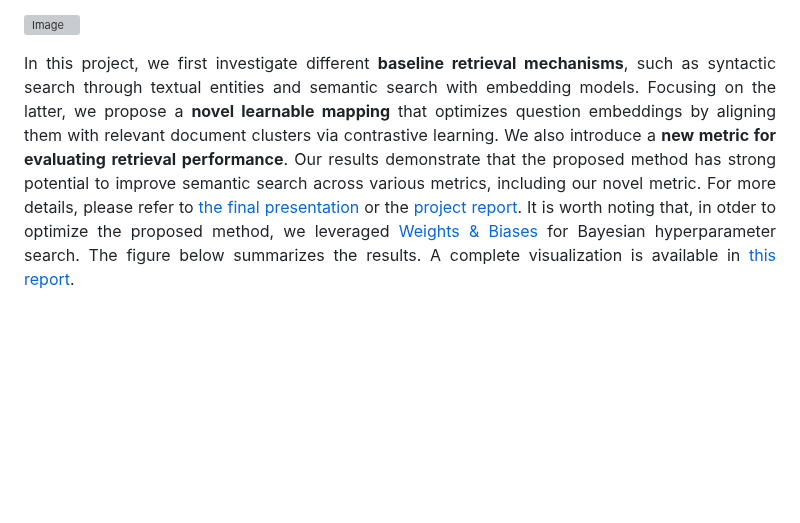
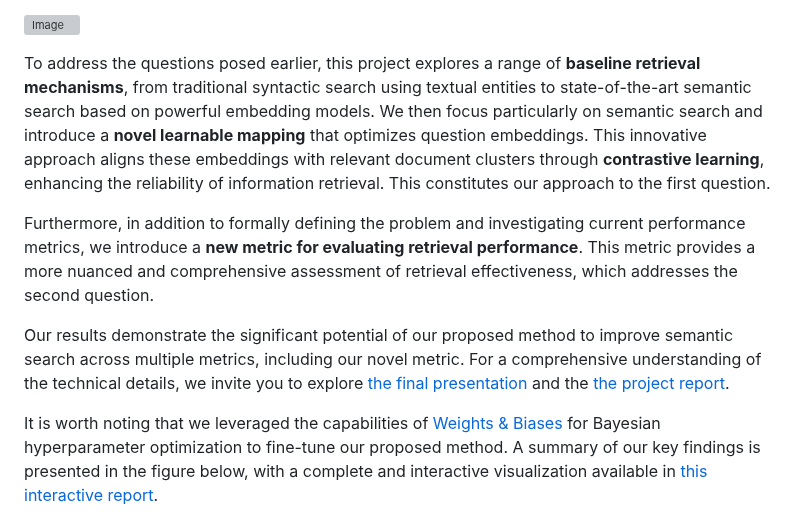
Before and after one commit to adsp-polito/2024-P9-RAG-MARCO, a Markdown page: README.md, the part around the change. Rendered like a GitHub page; blank space fills up the shorter version; grey boxes are pictures that could not be loaded.

```diff
--- a/README.md
+++ b/README.md
@@ -19,7 +19,13 @@
 ![Image](./extras/teaser.svg)
 
 <p align="justify">
-In this project, we first investigate different <strong>baseline retrieval mechanisms</strong>, such as syntactic search through textual entities and semantic search with embedding models. Focusing on the latter, we propose a <strong>novel learnable mapping</strong> that optimizes question embeddings by aligning them with relevant document clusters via contrastive learning. We also introduce a <strong>new metric for evaluating retrieval performance</strong>. Our results demonstrate that the proposed method has strong potential to improve semantic search across various metrics, including our novel metric. For more details, please refer to <a href="./checkpoints/checkpoint_03.pdf">the final presentation</a> or the <a href="./report/t3p9_report.pdf">project report</a>. It is worth noting that, in otder to optimize the proposed method, we leveraged <a href="https://wandb.ai/">Weights & Biases</a> for Bayesian hyperparameter search. The figure below summarizes the results. A complete visualization is available in <a href="https://wandb.ai/adsp-gt3-o1/ms-marco/reports/ADSP-gt3--VmlldzoxMTA3OTExOQ?accessToken=3qt191ygaowfk12zgme3665lczudi0bbim9pxfko5qoz01gaeu4fxvunz9fomiuu">this report</a>.
+  <p>To address the questions posed earlier, this project explores a range of <strong>baseline retrieval mechanisms</strong>, from traditional syntactic search using textual entities to state-of-the-art semantic search based on powerful embedding models. We then focus particularly on semantic search and introduce a <strong>novel learnable mapping</strong> that optimizes question embeddings. This innovative approach aligns these embeddings with relevant document clusters through <strong>contrastive learning</strong>, enhancing the reliability of information retrieval. This constitutes our approach to the first question.</p>
+
+  <p>Furthermore, in addition to formally defining the problem and investigating current performance metrics, we introduce a <strong>new metric for evaluating retrieval performance</strong>. This metric provides a more nuanced and comprehensive assessment of retrieval effectiveness, which addresses the second question.</p>
+
+  <p>Our results demonstrate the significant potential of our proposed method to improve semantic search across multiple metrics, including our novel metric. For a comprehensive understanding of the technical details, we invite you to explore <a href="./checkpoints/checkpoint_03.pdf">the final presentation</a> and the <a href="./report/t3p9_report.pdf">the project report</a>.</p>
+
+  <p>It is worth noting that we leveraged the capabilities of <a href="https://wandb.ai/">Weights & Biases</a> for Bayesian hyperparameter optimization to fine-tune our proposed method. A summary of our key findings is presented in the figure below, with a complete and interactive visualization available in <a href="https://wandb.ai/adsp-gt3-o1/ms-marco/reports/ADSP-gt3--VmlldzoxMTA3OTExOQ?accessToken=3qt191ygaowfk12zgme3665lczudi0bbim9pxfko5qoz01gaeu4fxvunz9fomiuu">this interactive report</a>.</p>
 </p>
 
 ![Image](./extras/wandb_filtered.jpg)
```
